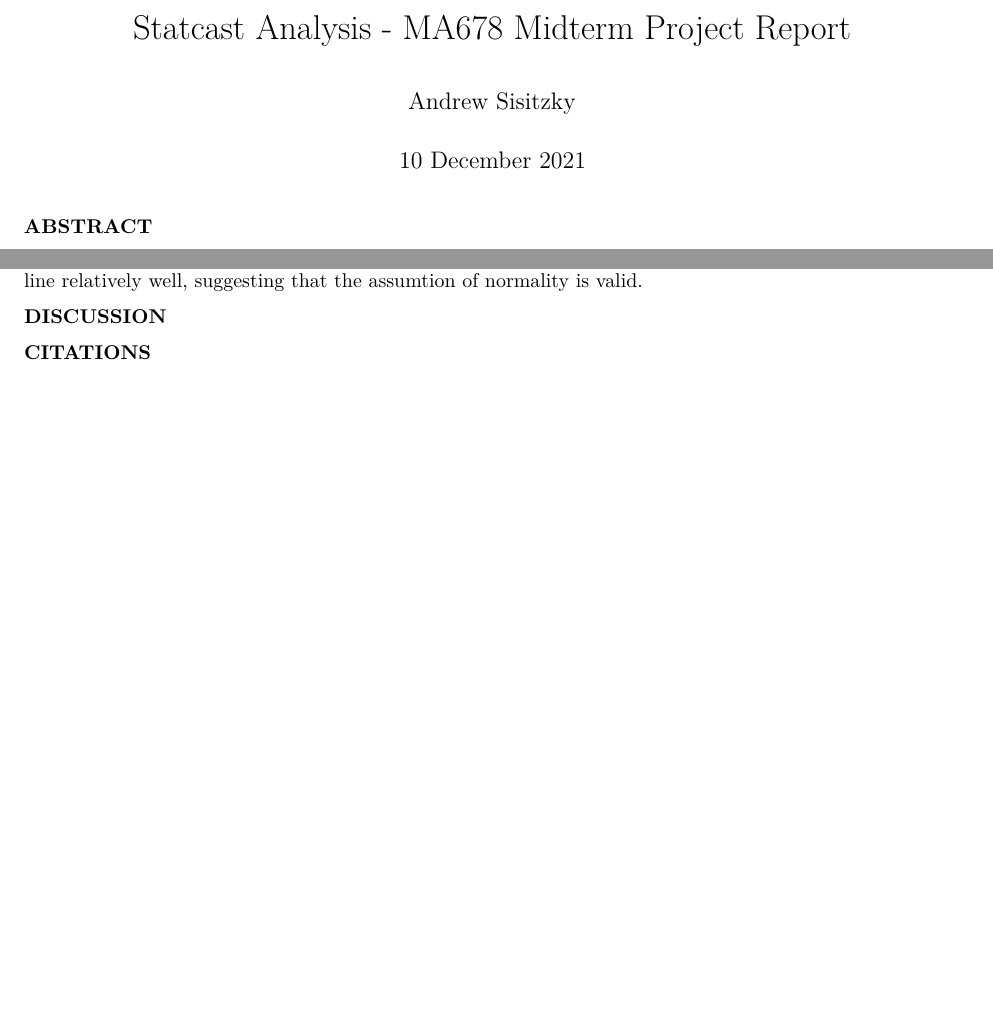
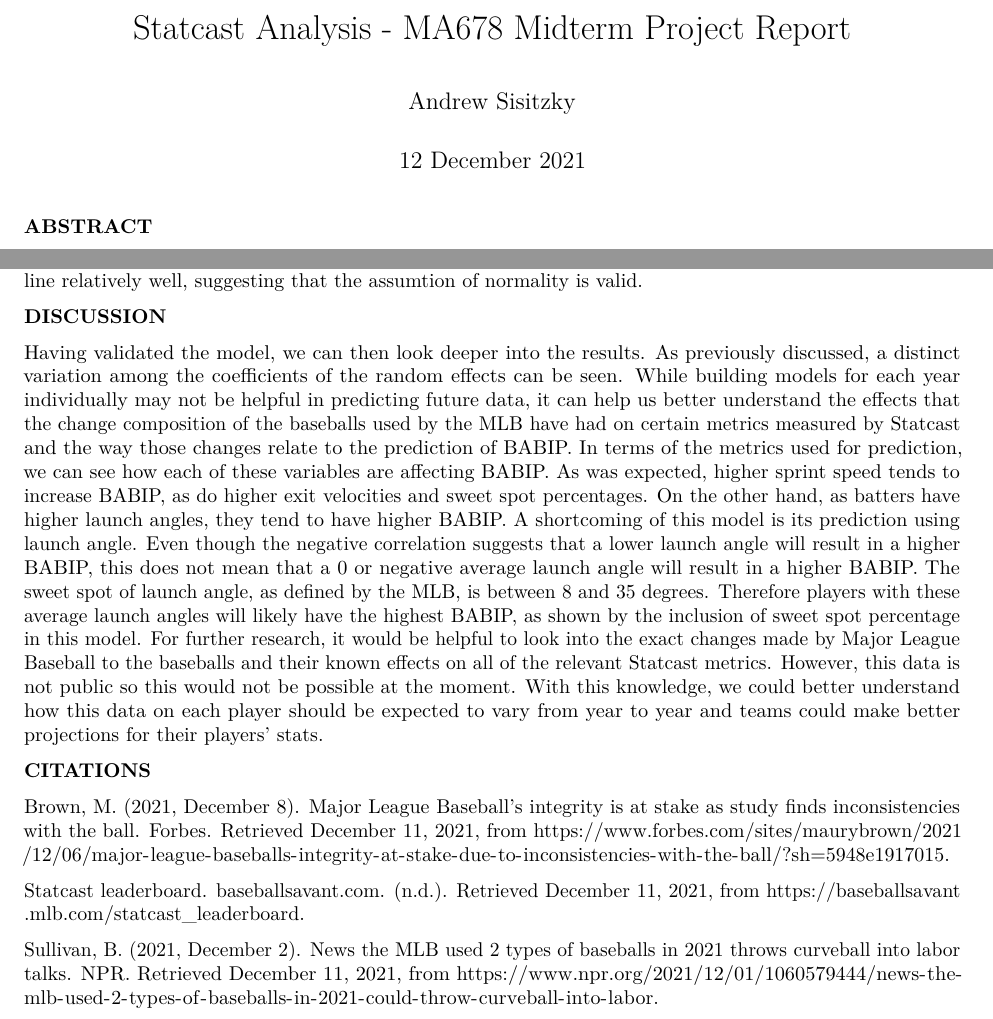
Before and after one commit to sisitzky/midterm_project, an R Markdown document (sisitzky_midterm_report.Rmd): two parts of pages 1 and 4 of 6, joined at a grey line, cut so that both start at the same text, the shorter picture padded with empty space. The pictures show the output file sisitzky_midterm_report.pdf that the author committed with the source.

Commit message:
Final Commit

```diff
--- a/sisitzky_midterm_report.Rmd
+++ b/sisitzky_midterm_report.Rmd
@@ -1,7 +1,7 @@
 ---
 title: "Statcast Analysis - MA678 Midterm Project Report"
 author: "Andrew Sisitzky"
-date: "10 December 2021"
+date: "12 December 2021"
 output: pdf_document
 ---
 
@@ -158,9 +158,18 @@ Looking at the residuals vs fitted plot, we see that there are no clear patterns
 
 __DISCUSSION__
 
-
+Having validated the model, we can then look deeper into the results. As previously discussed, a distinct variation among the coefficients of the random effects can be seen. While building models for each year individually may not be helpful in predicting future data, it can help us better understand the effects that the change composition of the baseballs used by the MLB have had on certain metrics measured by Statcast and the way those changes relate to the prediction of BABIP.
+In terms of the metrics used for prediction, we can see how each of these variables are affecting BABIP. As was expected, higher sprint speed tends to increase BABIP, as do higher exit velocities and sweet spot percentages. On the other hand, as batters have higher launch angles, they tend to have higher BABIP.
+A shortcoming of this model is its prediction using launch angle. Even though the negative correlation suggests that a lower launch angle will result in a higher BABIP, this does not mean that a 0 or negative average launch angle will result in a higher BABIP. The sweet spot of launch angle, as defined by the MLB, is between 8 and 35 degrees. Therefore players with these average launch angles will likely have the highest BABIP, as shown by the inclusion of sweet spot percentage in this model.
+For further research, it would be helpful to look into the exact changes made by Major League Baseball to the baseballs and their known effects on all of the relevant Statcast metrics. However, this data is not public so this would not be possible at the moment. With this knowledge, we could better understand how this data on each player should be expected to vary from year to year and teams could make better projections for their players' stats.
 
 __CITATIONS__
+
+Brown, M. (2021, December 8). Major League Baseball's integrity is at stake as study finds inconsistencies with the ball. Forbes. Retrieved December 11, 2021, from https://www.forbes.com/sites/maurybrown/2021/12/06/major-league-baseballs-integrity-at-stake-due-to-inconsistencies-with-the-ball/?sh=5948e1917015.
+
+Statcast leaderboard. baseballsavant.com. (n.d.). Retrieved December 11, 2021, from https://baseballsavant.mlb.com/statcast_leaderboard.
+
+Sullivan, B. (2021, December 2). News the MLB used 2 types of baseballs in 2021 throws curveball into labor talks. NPR. Retrieved December 11, 2021, from https://www.npr.org/2021/12/01/1060579444/news-the-mlb-used-2-types-of-baseballs-in-2021-could-throw-curveball-into-labor.
 
 \newpage
 
```
Also changed, not shown: sisitzky_midterm_report.pdf.
